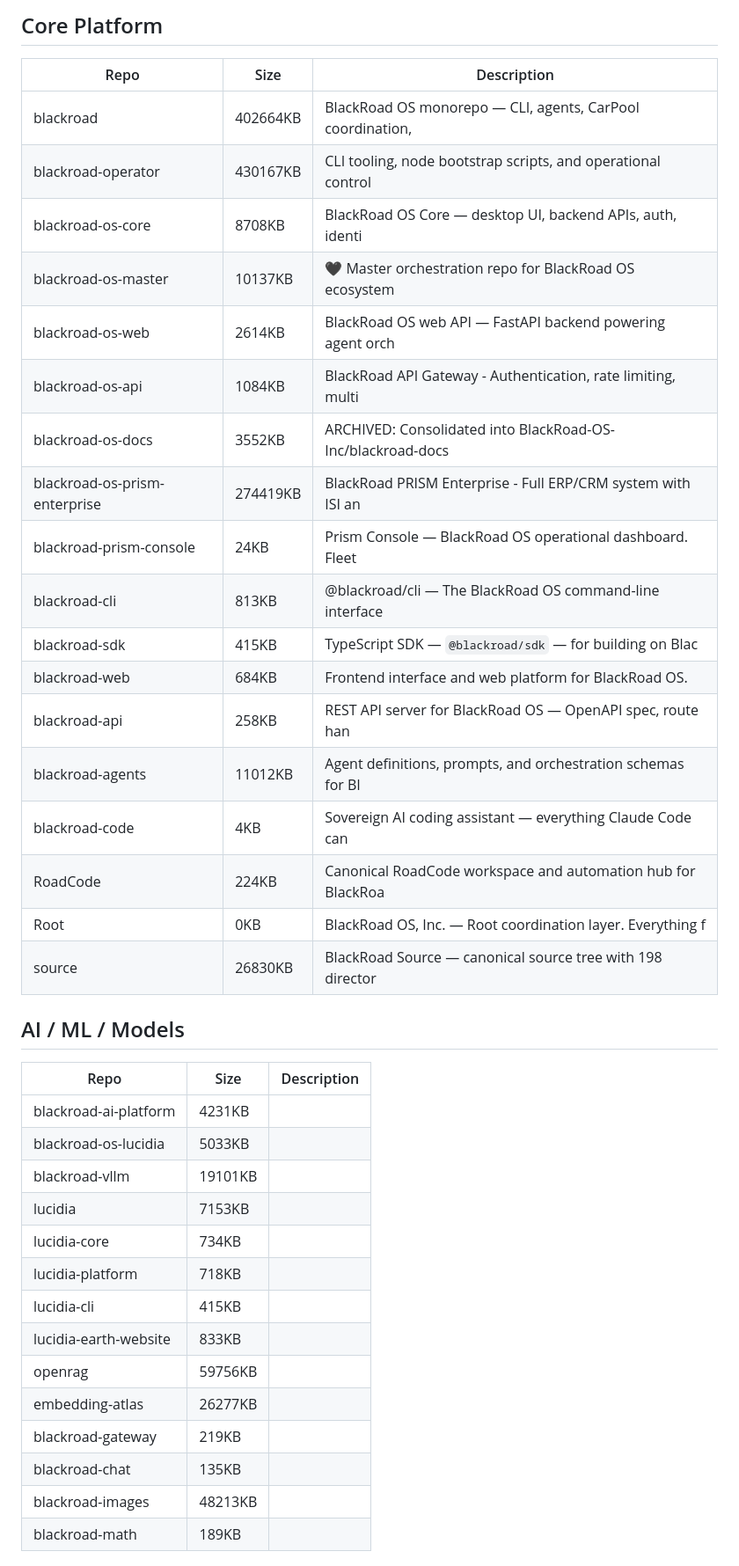
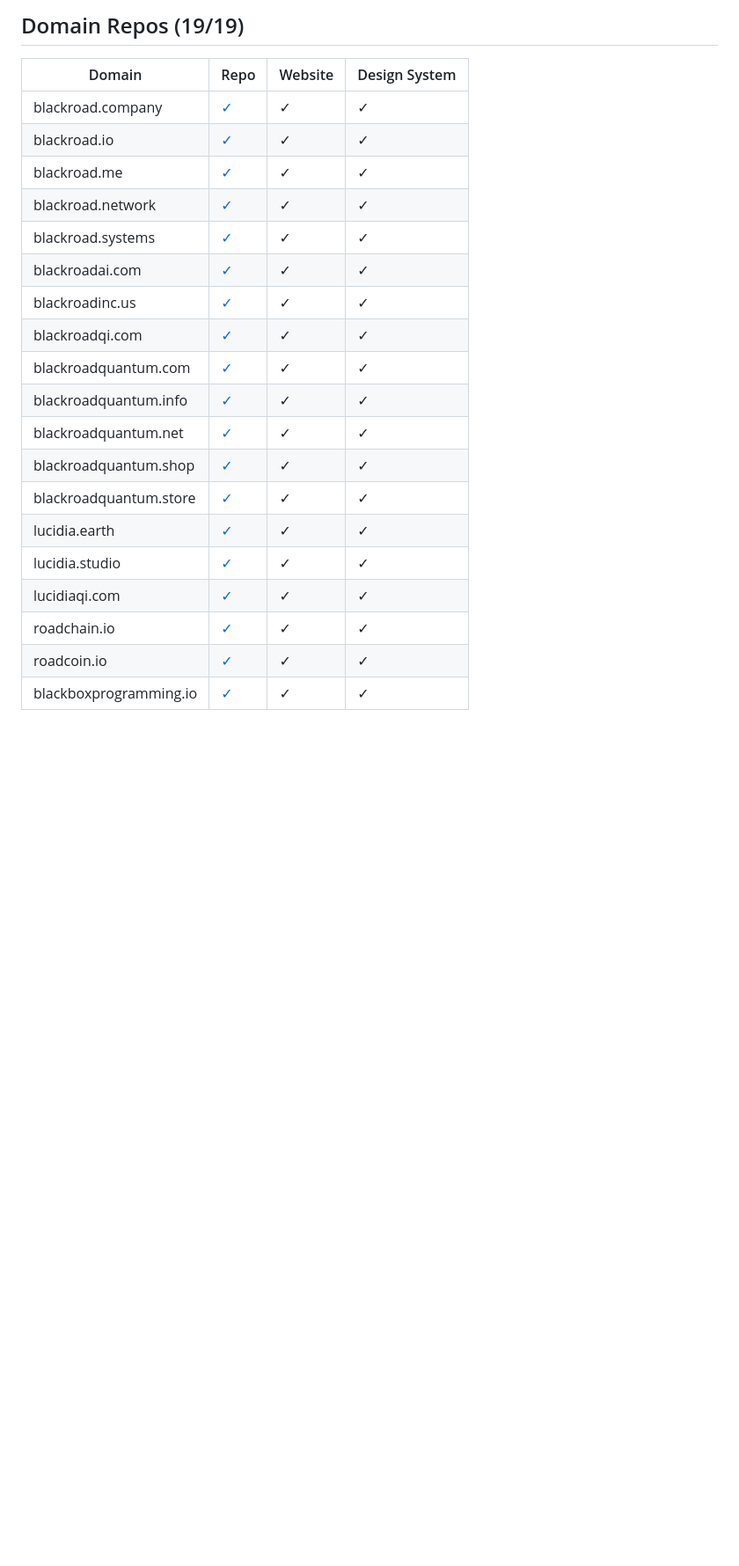
Before and after one commit to BlackRoad-OS-Inc/RoadCode, a Markdown page: REGISTRY.md, the part around one of its changes. Shown at 88% size. Drawn GitHub-style; blank space fills up the shorter version.

```diff
--- a/REGISTRY.md
+++ b/REGISTRY.md
@@ -44,41 +24,25 @@
 
-## Core Platform
-| Repo | Size | Description |
-|------|------|-------------|
-| blackroad | 402664KB | BlackRoad OS monorepo — CLI, agents, CarPool coordination, |
-| blackroad-operator | 430167KB | CLI tooling, node bootstrap scripts, and operational control |
-| blackroad-os-core | 8708KB | BlackRoad OS Core — desktop UI, backend APIs, auth, identi |
-| blackroad-os-master | 10137KB | 🖤 Master orchestration repo for BlackRoad OS ecosystem |
-| blackroad-os-web | 2614KB | BlackRoad OS web API — FastAPI backend powering agent orch |
-| blackroad-os-api | 1084KB | BlackRoad API Gateway - Authentication, rate limiting, multi |
-| blackroad-os-docs | 3552KB | ARCHIVED: Consolidated into BlackRoad-OS-Inc/blackroad-docs |
-| blackroad-os-prism-enterprise | 274419KB | BlackRoad PRISM Enterprise - Full ERP/CRM system with ISI an |
-| blackroad-prism-console | 24KB | Prism Console — BlackRoad OS operational dashboard. Fleet  |
-| blackroad-cli | 813KB | @blackroad/cli — The BlackRoad OS command-line interface |
-| blackroad-sdk | 415KB | TypeScript SDK — `@blackroad/sdk` — for building on Blac |
-| blackroad-web | 684KB | Frontend interface and web platform for BlackRoad OS. |
-| blackroad-api | 258KB | REST API server for BlackRoad OS — OpenAPI spec, route han |
-| blackroad-agents | 11012KB | Agent definitions, prompts, and orchestration schemas for Bl |
-| blackroad-code | 4KB | Sovereign AI coding assistant — everything Claude Code can |
-| RoadCode | 224KB | Canonical RoadCode workspace and automation hub for BlackRoa |
-| Root | 0KB | BlackRoad OS, Inc. — Root coordination layer. Everything f |
-| source | 26830KB | BlackRoad Source — canonical source tree with 198 director |
+## Domain Repos (19/19)
 
-## AI / ML / Models
-| Repo | Size | Description |
-|------|------|-------------|
-| blackroad-ai-platform | 4231KB |
-| blackroad-os-lucidia | 5033KB |
-| blackroad-vllm | 19101KB |
-| lucidia | 7153KB |
-| lucidia-core | 734KB |
-| lucidia-platform | 718KB |
-| lucidia-cli | 415KB |
-| lucidia-earth-website | 833KB |
-| openrag | 59756KB |
-| embedding-atlas | 26277KB |
-| blackroad-gateway | 219KB |
-| blackroad-chat | 135KB |
-| blackroad-images | 48213KB |
-| blackroad-math | 189KB |
+| Domain | Repo | Website | Design System |
+|--------|------|---------|---------------|
+| blackroad.company | [✓](https://github.com/BlackRoad-OS-Inc/blackroad.company) | ✓ | ✓ |
+| blackroad.io | [✓](https://github.com/BlackRoad-OS-Inc/blackroad.io) | ✓ | ✓ |
+| blackroad.me | [✓](https://github.com/BlackRoad-OS-Inc/blackroad.me) | ✓ | ✓ |
+| blackroad.network | [✓](https://github.com/BlackRoad-OS-Inc/blackroad.network) | ✓ | ✓ |
+| blackroad.systems | [✓](https://github.com/BlackRoad-OS-Inc/blackroad.systems) | ✓ | ✓ |
+| blackroadai.com | [✓](https://github.com/BlackRoad-OS-Inc/blackroadai.com) | ✓ | ✓ |
+| blackroadinc.us | [✓](https://github.com/BlackRoad-OS-Inc/blackroadinc.us) | ✓ | ✓ |
+| blackroadqi.com | [✓](https://github.com/BlackRoad-OS-Inc/blackroadqi.com) | ✓ | ✓ |
+| blackroadquantum.com | [✓](https://github.com/BlackRoad-OS-Inc/blackroadquantum.com) | ✓ | ✓ |
+| blackroadquantum.info | [✓](https://github.com/BlackRoad-OS-Inc/blackroadquantum.info) | ✓ | ✓ |
+| blackroadquantum.net | [✓](https://github.com/BlackRoad-OS-Inc/blackroadquantum.net) | ✓ | ✓ |
+| blackroadquantum.shop | [✓](https://github.com/BlackRoad-OS-Inc/blackroadquantum.shop) | ✓ | ✓ |
+| blackroadquantum.store | [✓](https://github.com/BlackRoad-OS-Inc/blackroadquantum.store) | ✓ | ✓ |
+| lucidia.earth | [✓](https://github.com/BlackRoad-OS-Inc/lucidia.earth) | ✓ | ✓ |
+| lucidia.studio | [✓](https://github.com/BlackRoad-OS-Inc/lucidia.studio) | ✓ | ✓ |
+| lucidiaqi.com | [✓](https://github.com/BlackRoad-OS-Inc/lucidiaqi.com) | ✓ | ✓ |
+| roadchain.io | [✓](https://github.com/BlackRoad-OS-Inc/roadchain.io) | ✓ | ✓ |
+| roadcoin.io | [✓](https://github.com/BlackRoad-OS-Inc/roadcoin.io) | ✓ | ✓ |
+| blackboxprogramming.io | [✓](https://github.com/BlackRoad-OS-Inc/blackboxprogramming.io) | ✓ | ✓ |
 
```
Also changed, not shown: other parts of REGISTRY.md (+35 -101 lines).
